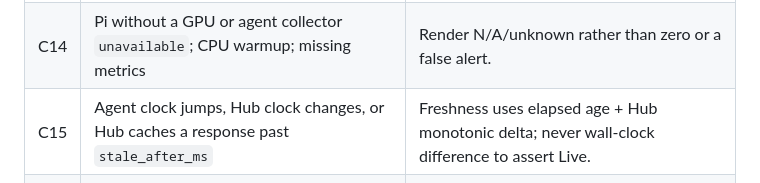
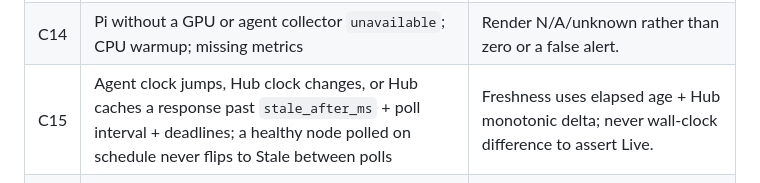
Before and after one commit to platmon/platmon-hub, a Markdown page: docs/mvp-acceptance.md, the part around the change. GitHub-like rendering.

```diff
--- a/docs/mvp-acceptance.md
+++ b/docs/mvp-acceptance.md
@@ -33,7 +33,7 @@ The following cases describe **future implementation checks**, not results alrea
 | C12 | Observations 200 with schema **2**, groups `{}`; later Wi-Fi `connected=null` | Empty groups valid; null is unknown (not disconnected). |
 | C13 | Observations stale `storage` group with nonempty old `data`, or 404/mismatched optional schema | Group not current; optional problem isolated from core state. |
 | C14 | Pi without a GPU or agent collector `unavailable`; CPU warmup; missing metrics | Render N/A/unknown rather than zero or a false alert. |
-| C15 | Agent clock jumps, Hub clock changes, or Hub caches a response past `stale_after_ms` | Freshness uses elapsed age + Hub monotonic delta; never wall-clock difference to assert Live. |
+| C15 | Agent clock jumps, Hub clock changes, or Hub caches a response past `stale_after_ms` + poll interval + deadlines; a healthy node polled on schedule never flips to Stale between polls | Freshness uses elapsed age + Hub monotonic delta; never wall-clock difference to assert Live. |
 | C16 | Same display hostname or changed IP on two registered devices | Distinct permanent `node_id`s preserved; no implicit node merge. |
 | C17 | One node hangs or times out during polling | Other node continues within its own polling schedule; finite timeouts and no overlap. |
 | C18 | Malicious/oversized response, strange sensor label or arbitrary URL in a UI field | Bounded response handling; HTML escaped; no arbitrary agent/network fetch. |
```
Also changed, not shown: docs/agent-contract.md (+1 -1 lines), docs/architecture.md (+2 -2 lines).
